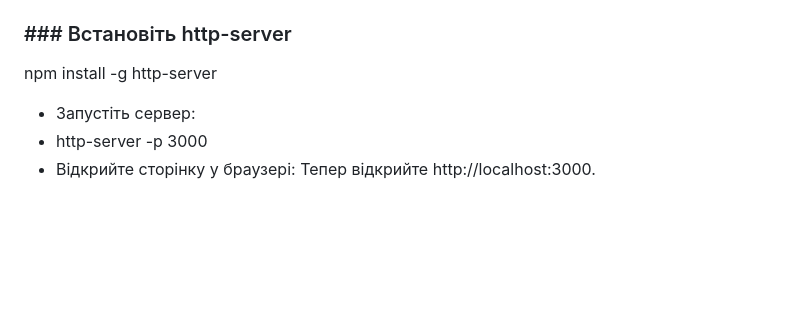
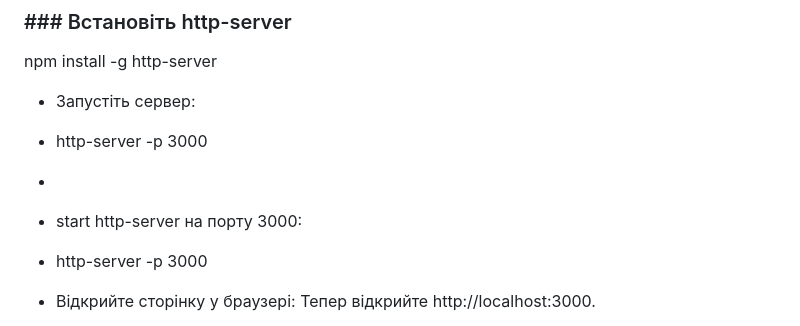
Before and after one commit to LyukSergey/java-spring-4, a Markdown page: L1-spring-boot-security-spa-add-new-user/L1-sb-security-add-login-user-setup.md, the part around the change. Rendered like a GitHub page; blank space fills up the shorter version.

```diff
--- a/L1-spring-boot-security-spa-add-new-user/L1-sb-security-add-login-user-setup.md
+++ b/L1-spring-boot-security-spa-add-new-user/L1-sb-security-add-login-user-setup.md
@@ -18,6 +18,10 @@ Cкладається з трьох незалежних частин:
 npm install -g http-server
 * Запустіть сервер:
 * http-server -p 3000
+*
+* start http-server на порту 3000:
+* http-server -p 3000
+
 * Відкрийте сторінку у браузері: Тепер відкрийте http://localhost:3000.
 
 Цей сервер буде віддавати ваш HTML-файл "чистим", без жодних додаткових заголовків на кшталт x-ijt.
```
